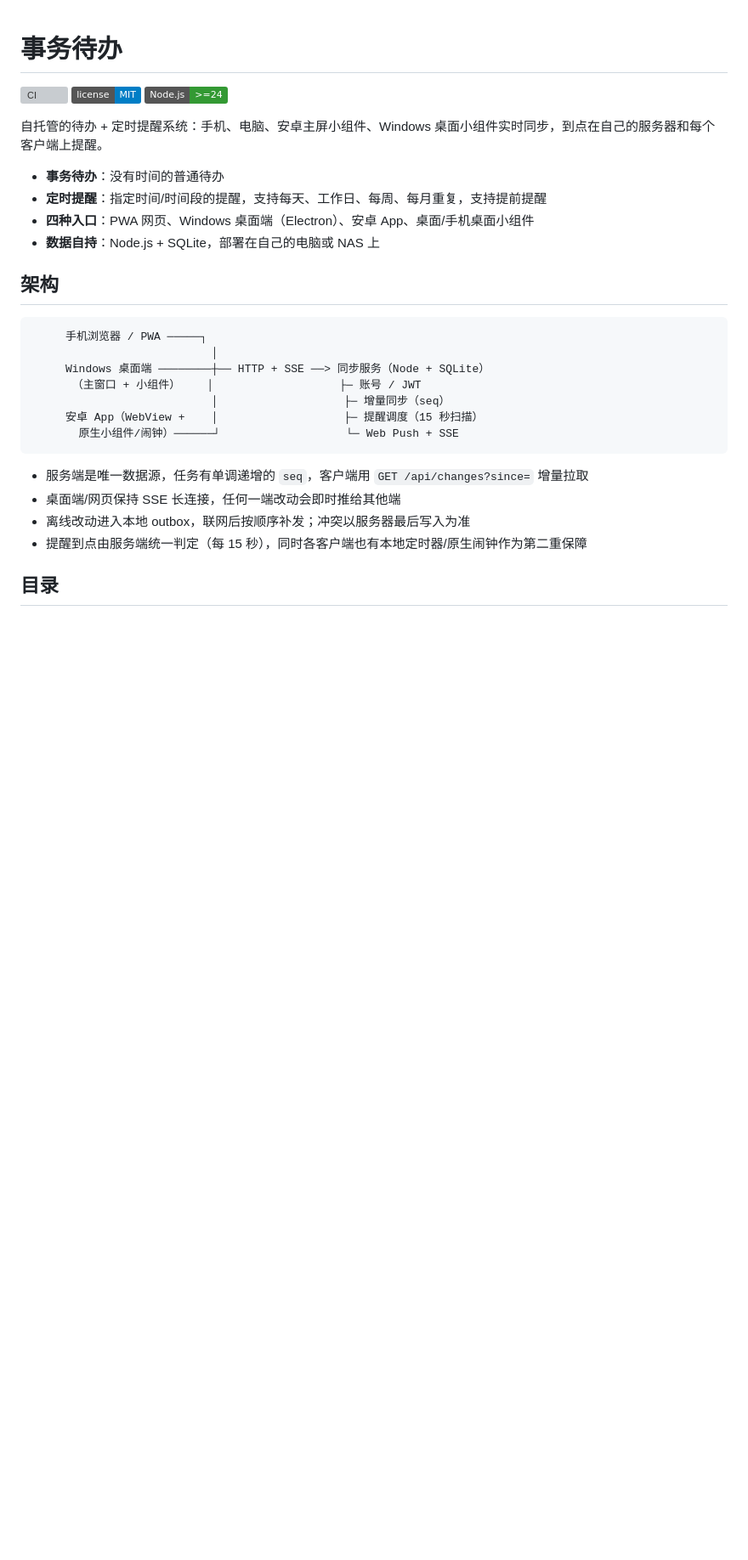
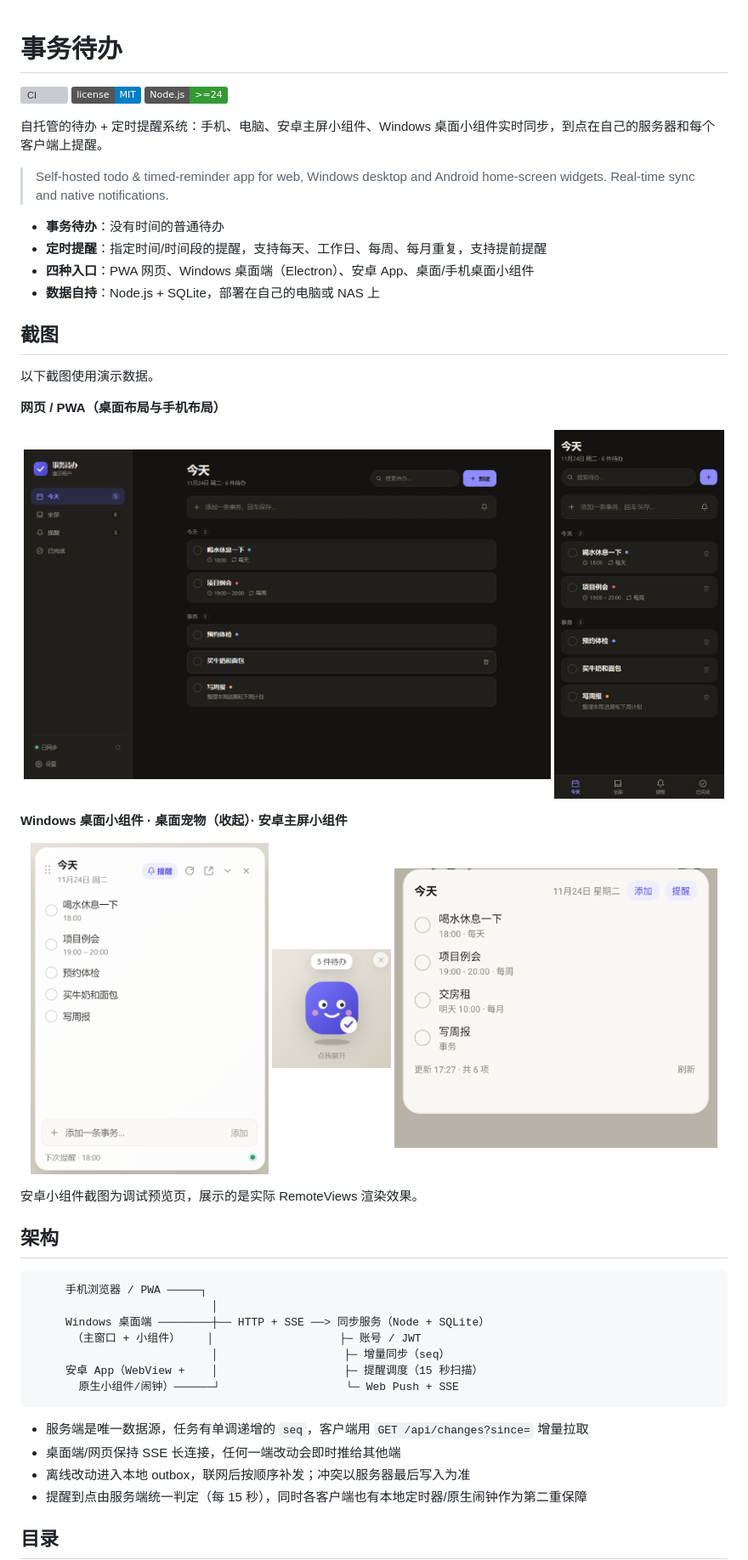
Before and after one commit to MyJackCat/shiwu-todo, a Markdown page: README.md, the part around the change. Shown at 85% size. Rendered like a GitHub page; pictures changed too: docs/screenshots/android-widget.png (added), docs/screenshots/desktop-pet.png (added), docs/screenshots/desktop-widget.png (added); badges without logos; blank space fills up the shorter version; grey boxes are pictures that could not be loaded.

Commit message:
docs: 添加程序截图和双语简介

```diff
--- a/README.md
+++ b/README.md
@@ -6,10 +6,33 @@
 
 自托管的待办 + 定时提醒系统：手机、电脑、安卓主屏小组件、Windows 桌面小组件实时同步，到点在自己的服务器和每个客户端上提醒。
 
+> Self-hosted todo & timed-reminder app for web, Windows desktop and Android home-screen widgets. Real-time sync and native notifications.
+
 - **事务待办**：没有时间的普通待办
 - **定时提醒**：指定时间/时间段的提醒，支持每天、工作日、每周、每月重复，支持提前提醒
 - **四种入口**：PWA 网页、Windows 桌面端（Electron）、安卓 App、桌面/手机桌面小组件
 - **数据自持**：Node.js + SQLite，部署在自己的电脑或 NAS 上
+
+## 截图
+
+以下截图使用演示数据。
+
+**网页 / PWA（桌面布局与手机布局）**
+
+<p align="center">
+  <img src="docs/screenshots/web-desktop.png" width="620" alt="网页端桌面布局">
+  <img src="docs/screenshots/web-mobile.png" width="200" alt="手机 PWA">
+</p>
+
+**Windows 桌面小组件 · 桌面宠物（收起）· 安卓主屏小组件**
+
+<p align="center">
+  <img src="docs/screenshots/desktop-widget.png" width="280" alt="Windows 桌面小组件">
+  <img src="docs/screenshots/desktop-pet.png" width="140" alt="桌面宠物">
+  <img src="docs/screenshots/android-widget.png" width="380" alt="安卓主屏小组件">
+</p>
+
+安卓小组件截图为调试预览页，展示的是实际 RemoteViews 渲染效果。
 
 ## 架构
 
```
